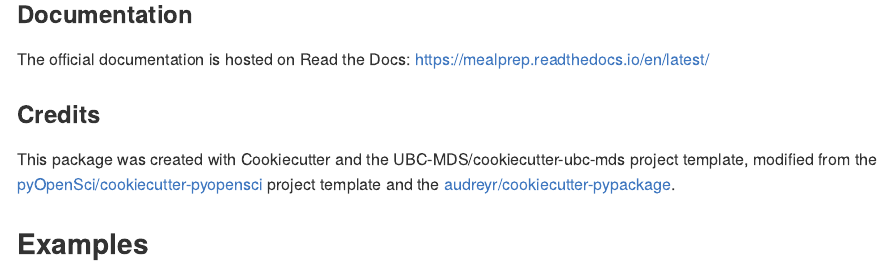
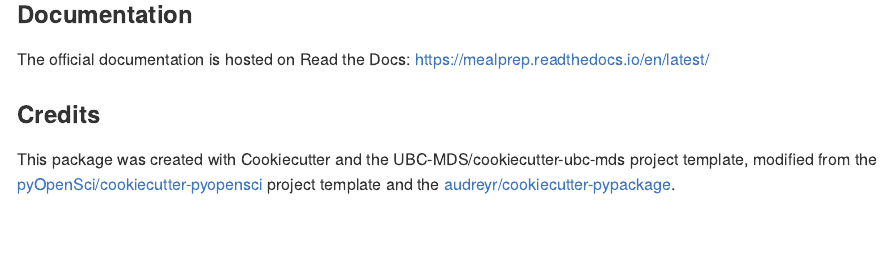
Before and after one commit to mglu123/MealPrep_ML, an R Markdown document (README.Rmd): the page in a window 1100 px wide, from 3190 px down. Rendered offline with R 4.5, knitr and Pandoc, with nearby package versions; long lines of code are wrapped; badge pictures from the web are left out.

Commit message:
Update README.Rmd
Co-Authored-By: annychih <41139003+annychih@users.noreply.github.com>

```diff
--- a/README.Rmd
+++ b/README.Rmd
@@ -113,5 +113,3 @@
 
 ### Credits
 This package was created with Cookiecutter and the UBC-MDS/cookiecutter-ubc-mds project template, modified from the [pyOpenSci/cookiecutter-pyopensci](https://github.com/pyOpenSci/cookiecutter-pyopensci) project template and the [audreyr/cookiecutter-pypackage](https://github.com/audreyr/cookiecutter-pypackage).
-
-## Examples
```
